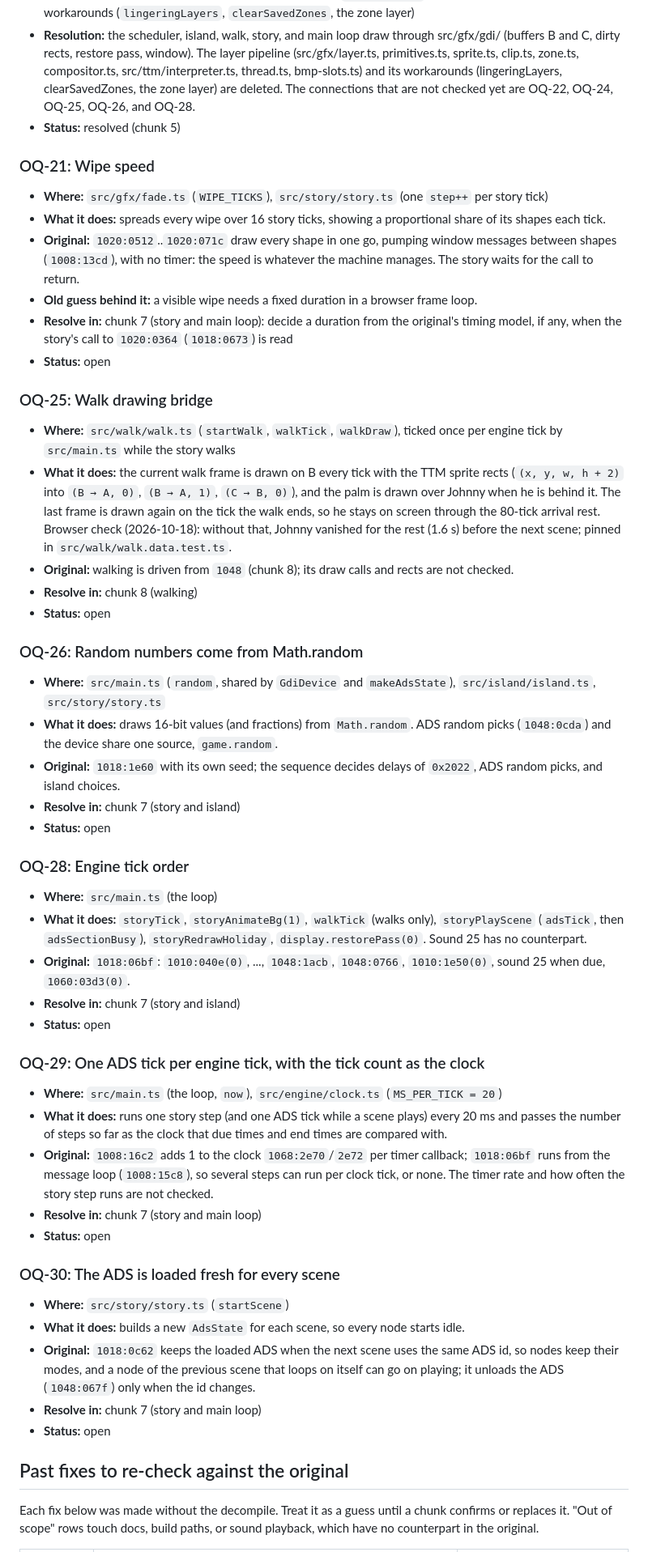
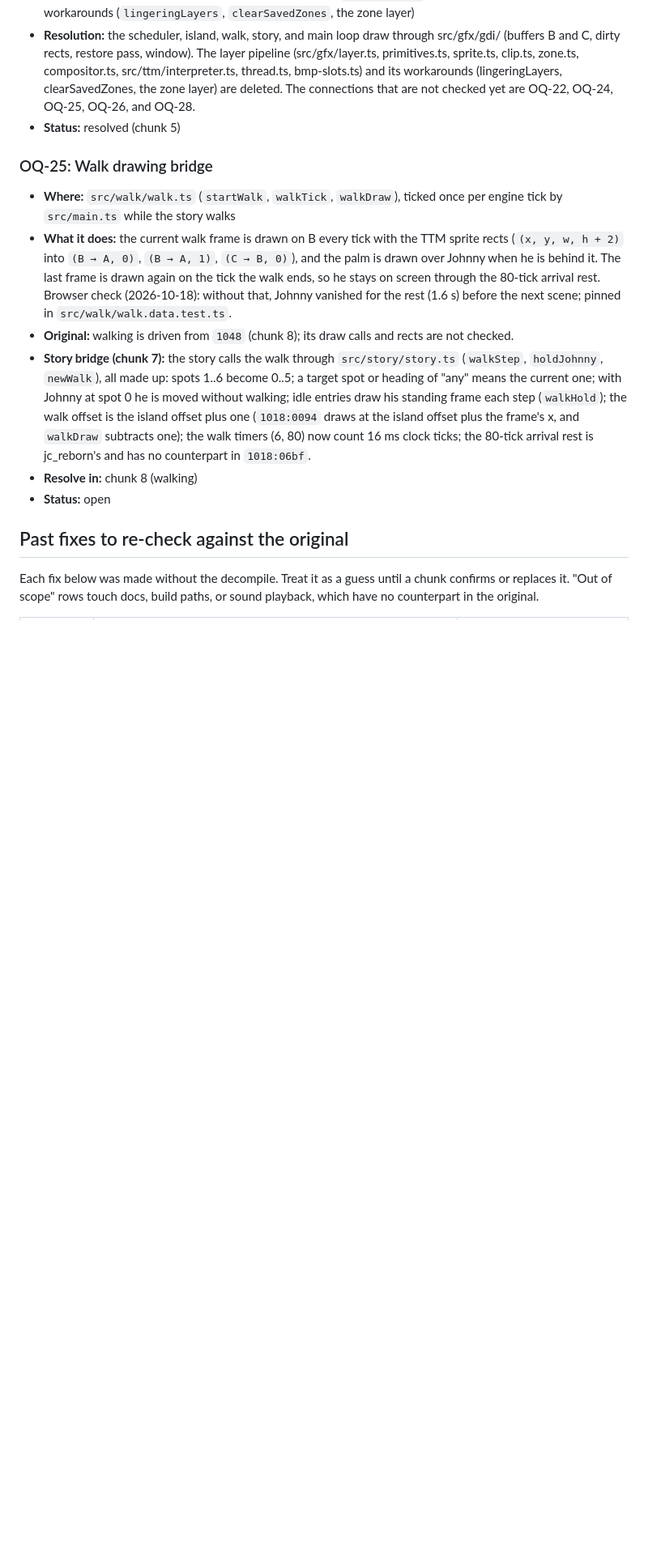
Before and after one commit to gil/jc-reborn-web, a Markdown page: docs/re/open-questions.md, the part around one of its changes. Shown at 81% size. GitHub-like rendering; blank space fills up the shorter version.

```diff
--- a/docs/re/open-questions.md
+++ b/docs/re/open-questions.md
@@ -76,53 +68,13 @@ Behavior we haven't settled against the original, and workarounds kept without a
 - **Resolution:** the scheduler, island, walk, story, and main loop draw through src/gfx/gdi/ (buffers B and C, dirty rects, restore pass, window). The layer pipeline (src/gfx/layer.ts, primitives.ts, sprite.ts, clip.ts, zone.ts, compositor.ts, src/ttm/interpreter.ts, thread.ts, bmp-slots.ts) and its workarounds (lingeringLayers, clearSavedZones, the zone layer) are deleted. The connections that are not checked yet are OQ-22, OQ-24, OQ-25, OQ-26, and OQ-28.
 - **Status:** resolved (chunk 5)
 
-### OQ-21: Wipe speed
-
-- **Where:** `src/gfx/fade.ts` (`WIPE_TICKS`), `src/story/story.ts` (one `step++` per story tick)
-- **What it does:** spreads every wipe over 16 story ticks, showing a proportional share of its shapes each tick.
-- **Original:** `1020:0512`..`1020:071c` draw every shape in one go, pumping window messages between shapes (`1008:13cd`), with no timer: the speed is whatever the machine manages. The story waits for the call to return.
-- **Old guess behind it:** a visible wipe needs a fixed duration in a browser frame loop.
-- **Resolve in:** chunk 7 (story and main loop): decide a duration from the original's timing model, if any, when the story's call to `1020:0364` (`1018:0673`) is read
-- **Status:** open
-
 ### OQ-25: Walk drawing bridge
 
 - **Where:** `src/walk/walk.ts` (`startWalk`, `walkTick`, `walkDraw`), ticked once per engine tick by `src/main.ts` while the story walks
 - **What it does:** the current walk frame is drawn on B every tick with the TTM sprite rects (`(x, y, w, h + 2)` into `(B → A, 0)`, `(B → A, 1)`, `(C → B, 0)`), and the palm is drawn over Johnny when he is behind it. The last frame is drawn again on the tick the walk ends, so he stays on screen through the 80-tick arrival rest. Browser check (2026-10-18): without that, Johnny vanished for the rest (1.6 s) before the next scene; pinned in `src/walk/walk.data.test.ts`.
 - **Original:** walking is driven from `1048` (chunk 8); its draw calls and rects are not checked.
+- **Story bridge (chunk 7):** the story calls the walk through `src/story/story.ts` (`walkStep`, `holdJohnny`, `newWalk`), all made up: spots 1..6 become 0..5; a target spot or heading of "any" means the current one; with Johnny at spot 0 he is moved without walking; idle entries draw his standing frame each step (`walkHold`); the walk offset is the island offset plus one (`1018:0094` draws at the island offset plus the frame's x, and `walkDraw` subtracts one); the walk timers (6, 80) now count 16 ms clock ticks; the 80-tick arrival rest is jc_reborn's and has no counterpart in `1018:06bf`.
 - **Resolve in:** chunk 8 (walking)
-- **Status:** open
-
-### OQ-26: Random numbers come from Math.random
-
-- **Where:** `src/main.ts` (`random`, shared by `GdiDevice` and `makeAdsState`), `src/island/island.ts`, `src/story/story.ts`
-- **What it does:** draws 16-bit values (and fractions) from `Math.random`. ADS random picks (`1048:0cda`) and the device share one source, `game.random`.
-- **Original:** `1018:1e60` with its own seed; the sequence decides delays of `0x2022`, ADS random picks, and island choices.
-- **Resolve in:** chunk 7 (story and island)
-- **Status:** open
-
-### OQ-28: Engine tick order
-
-- **Where:** `src/main.ts` (the loop)
-- **What it does:** `storyTick`, `storyAnimateBg(1)`, `walkTick` (walks only), `storyPlayScene` (`adsTick`, then `adsSectionBusy`), `storyRedrawHoliday`, `display.restorePass(0)`. Sound 25 has no counterpart.
-- **Original:** `1018:06bf`: `1010:040e(0)`, ..., `1048:1acb`, `1048:0766`, `1010:1e50(0)`, sound 25 when due, `1060:03d3(0)`.
-- **Resolve in:** chunk 7 (story and island)
-- **Status:** open
-
-### OQ-29: One ADS tick per engine tick, with the tick count as the clock
-
-- **Where:** `src/main.ts` (the loop, `now`), `src/engine/clock.ts` (`MS_PER_TICK = 20`)
-- **What it does:** runs one story step (and one ADS tick while a scene plays) every 20 ms and passes the number of steps so far as the clock that due times and end times are compared with.
-- **Original:** `1008:16c2` adds 1 to the clock `1068:2e70`/`2e72` per timer callback; `1018:06bf` runs from the message loop (`1008:15c8`), so several steps can run per clock tick, or none. The timer rate and how often the story step runs are not checked.
-- **Resolve in:** chunk 7 (story and main loop)
-- **Status:** open
-
-### OQ-30: The ADS is loaded fresh for every scene
-
-- **Where:** `src/story/story.ts` (`startScene`)
-- **What it does:** builds a new `AdsState` for each scene, so every node starts idle.
-- **Original:** `1018:0c62` keeps the loaded ADS when the next scene uses the same ADS id, so nodes keep their modes, and a node of the previous scene that loops on itself can go on playing; it unloads the ADS (`1048:067f`) only when the id changes.
-- **Resolve in:** chunk 7 (story and main loop)
 - **Status:** open
 
 ## Past fixes to re-check against the original
```
Also changed, not shown: other parts of docs/re/open-questions.md (+79 -8 lines), docs/re/story.md (+19 -19 lines).
